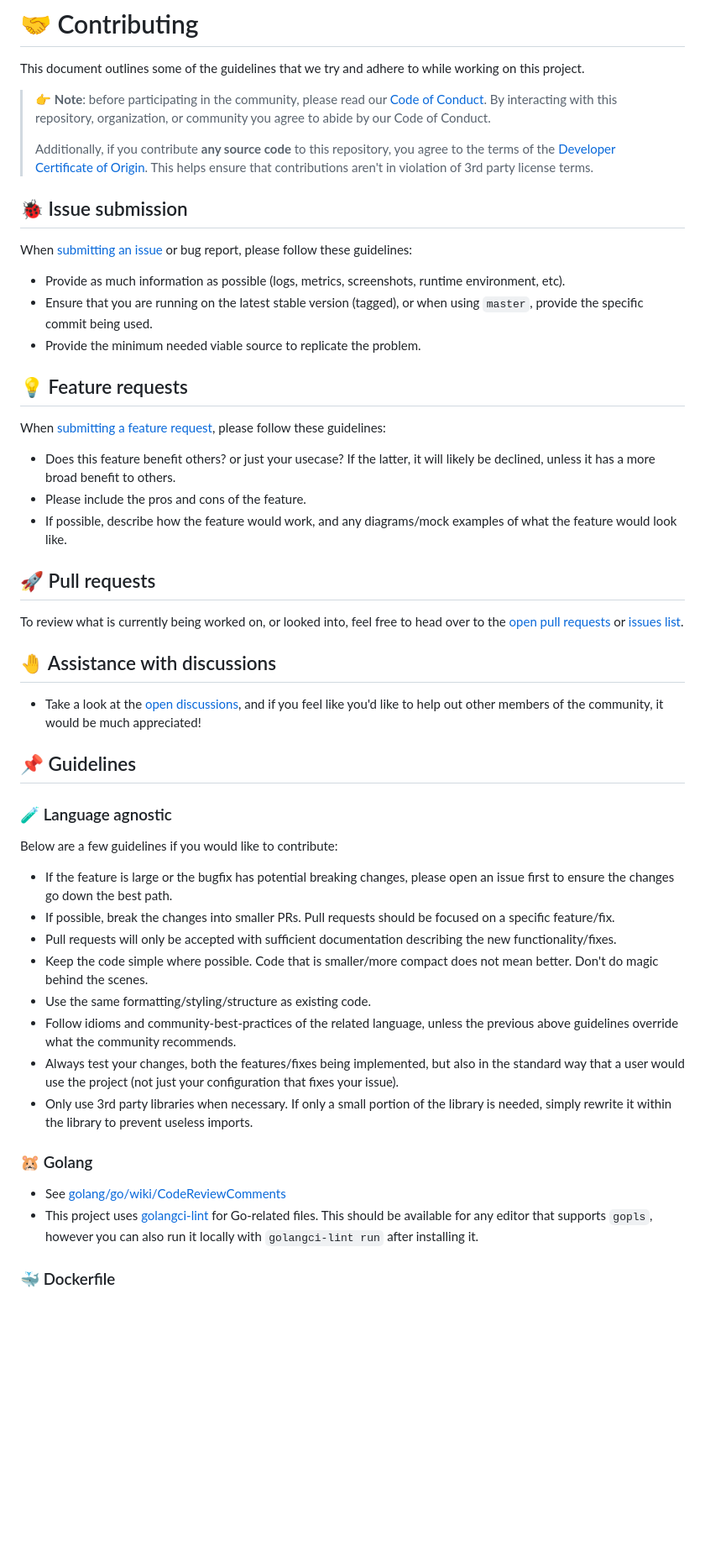
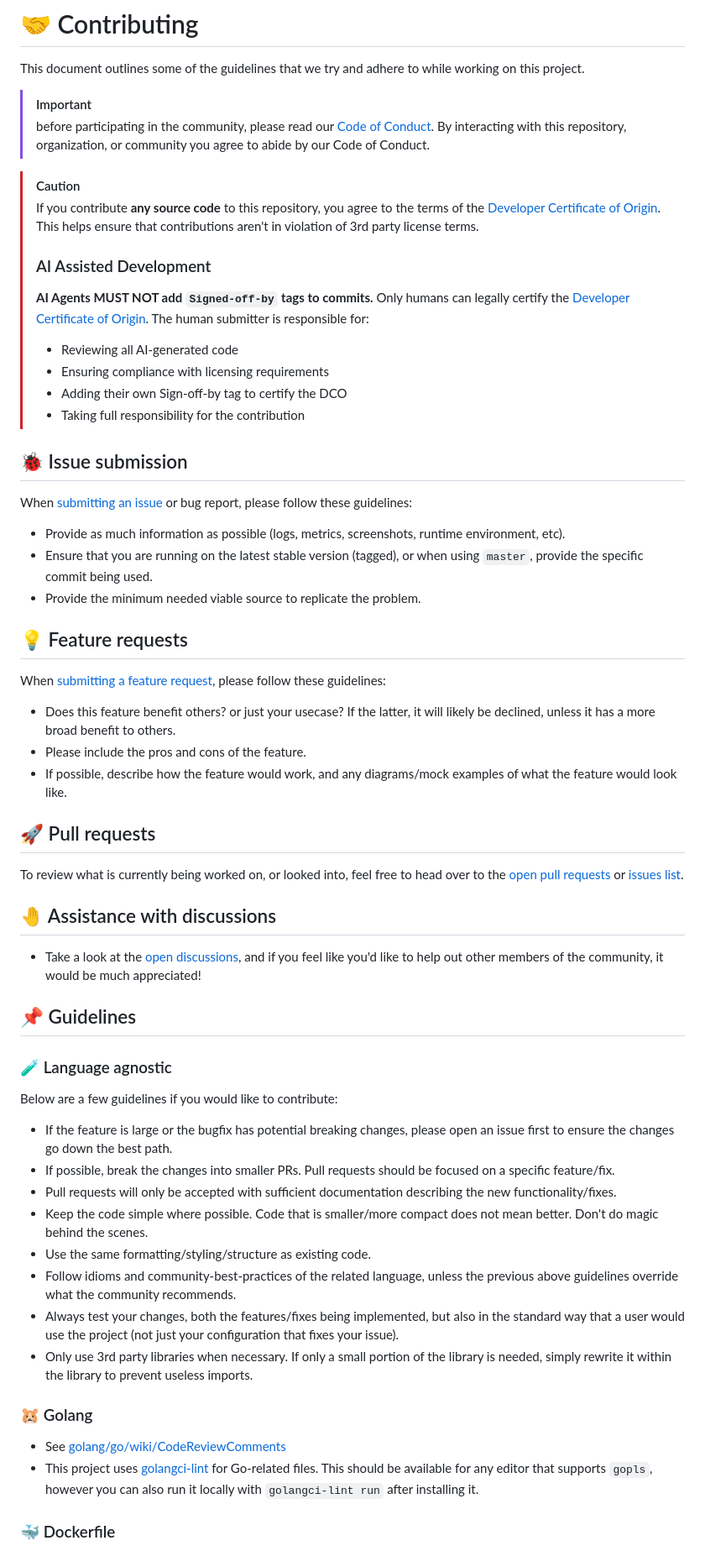
Before and after one commit to lrstanley/geoip, a Markdown page: .github/CONTRIBUTING.md, the part around one of its changes. Shown at 84% size. Rendered like a GitHub page; blank space fills up the shorter version.

Commit message:
chore(terraform): auto-applied ".github/CONTRIBUTING.md" [skip ci]
this file was auto-applied from the "github-common-files" module
located here:
  - https://github.com/lrstanley/.github/tree/master/terraform/github-common-files

instructions on how to tell Terraform to exclude this file:
  - https://github.com/lrstanley/.github/blob/master/example.ci-config.yml

Signed-off-by: Liam Stanley <me@liamstanley.io>

```diff
--- a/.github/CONTRIBUTING.md
+++ b/.github/CONTRIBUTING.md
@@ -4,36 +4,45 @@
 This document outlines some of the guidelines that we try and adhere to while
 working on this project.
 
-> :point_right: **Note**: before participating in the community, please read our
-> [Code of Conduct][coc].
+> [!IMPORTANT]
+> before participating in the community, please read our [Code of Conduct][coc].
 > By interacting with this repository, organization, or community you agree to
 > abide by our Code of Conduct.
+
+> [!CAUTION]
+> If you contribute **any source code** to this repository, you agree to the terms
+> of the [Developer Certificate of Origin][dco]. This helps ensure that contributions
+> aren't in violation of 3rd party license terms.
 >
-> Additionally, if you contribute **any source code** to this repository, you
-> agree to the terms of the [Developer Certificate of Origin][dco]. This helps
-> ensure that contributions aren't in violation of 3rd party license terms.
+> ### AI Assisted Development
+> **AI Agents MUST NOT add `Signed-off-by` tags to commits.**
+> Only humans can legally certify the [Developer Certificate of Origin][dco]. The
+> human submitter is responsible for:
+>
+> - Reviewing all AI-generated code
+> - Ensuring compliance with licensing requirements
+> - Adding their own Sign-off-by tag to certify the DCO
+> - Taking full responsibility for the contribution
 
 ## :lady_beetle: Issue submission
 
-When [submitting an issue][issues] or bug report,
-please follow these guidelines:
+When [submitting an issue][issues] or bug report, please follow these guidelines:
 
-   * Provide as much information as possible (logs, metrics, screenshots,
-     runtime environment, etc).
-   * Ensure that you are running on the latest stable version (tagged), or
-     when using `master`, provide the specific commit being used.
-   * Provide the minimum needed viable source to replicate the problem.
+- Provide as much information as possible (logs, metrics, screenshots,
+  runtime environment, etc).
+- Ensure that you are running on the latest stable version (tagged), or
+  when using `master`, provide the specific commit being used.
+- Provide the minimum needed viable source to replicate the problem.
 
 ## :bulb: Feature requests
 
-When [submitting a feature request][issues], please
-follow these guidelines:
+When [submitting a feature request][issues], please follow these guidelines:
 
-   * Does this feature benefit others? or just your usecase? If the latter,
-     it will likely be declined, unless it has a more broad benefit to others.
-   * Please include the pros and cons of the feature.
-   * If possible, describe how the feature would work, and any diagrams/mock
-     examples of what the feature would look like.
+- Does this feature benefit others? or just your usecase? If the latter,
+  it will likely be declined, unless it has a more broad benefit to others.
+- Please include the pros and cons of the feature.
+- If possible, describe how the feature would work, and any diagrams/mock
+  examples of what the feature would look like.
 
 ## :rocket: Pull requests
 
@@ -42,9 +51,9 @@ over to the [open pull requests][pull-requests] or [issues list][issues].
 
 ## :raised_back_of_hand: Assistance with discussions
 
-   * Take a look at the [open discussions][discussions], and if you feel like
-     you'd like to help out other members of the community, it would be much
-     appreciated!
+- Take a look at the [open discussions][discussions], and if you feel like
+  you'd like to help out other members of the community, it would be much
+  appreciated!
 
 ## :pushpin: Guidelines
 
@@ -52,35 +61,34 @@ over to the [open pull requests][pull-requests] or [issues list][issues].
 
 Below are a few guidelines if you would like to contribute:
 
-   * If the feature is large or the bugfix has potential breaking changes,
-     please open an issue first to ensure the changes go down the best path.
-   * If possible, break the changes into smaller PRs. Pull requests should be
-     focused on a specific feature/fix.
-   * Pull requests will only be accepted with sufficient documentation
-     describing the new functionality/fixes.
-   * Keep the code simple where possible. Code that is smaller/more compact
-     does not mean better. Don't do magic behind the scenes.
-   * Use the same formatting/styling/structure as existing code.
-   * Follow idioms and community-best-practices of the related language,
-     unless the previous above guidelines override what the community
-     recommends.
-   * Always test your changes, both the features/fixes being implemented, but
-     also in the standard way that a user would use the project (not just
-     your configuration that fixes your issue).
-   * Only use 3rd party libraries when necessary. If only a small portion of
-     the library is needed, simply rewrite it within the library to prevent
-     useless imports.
+- If the feature is large or the bugfix has potential breaking changes,
+  please open an issue first to ensure the changes go down the best path.
+- If possible, break the changes into smaller PRs. Pull requests should be
+  focused on a specific feature/fix.
+- Pull requests will only be accepted with sufficient documentation
+  describing the new functionality/fixes.
+- Keep the code simple where possible. Code that is smaller/more compact
+  does not mean better. Don't do magic behind the scenes.
+- Use the same formatting/styling/structure as existing code.
+- Follow idioms and community-best-practices of the related language,
+  unless the previous above guidelines override what the community
+  recommends.
+- Always test your changes, both the features/fixes being implemented, but
+  also in the standard way that a user would use the project (not just
+  your configuration that fixes your issue).
+- Only use 3rd party libraries when necessary. If only a small portion of
+  the library is needed, simply rewrite it within the library to prevent
+  useless imports.
 
 
 
 
 ### :hamster: Golang
 
-   * See [golang/go/wiki/CodeReviewComments](https://github.com/golang/go/wiki/CodeReviewComments)
-   * This project uses [golangci-lint](https://golangci-lint.run/) for
-     Go-related files. This should be available for any editor that supports
-     `gopls`, however you can also run it locally with `golangci-lint run`
-     after installing it.
+- See [golang/go/wiki/CodeReviewComments](https://github.com/golang/go/wiki/CodeReviewComments)
+- This project uses [golangci-lint](https://golangci-lint.run/) for Go-related
+  files. This should be available for any editor that supports `gopls`, however
+  you can also run it locally with `golangci-lint run` after installing it.
 
 
 
```
Also changed, not shown: other parts of .github/CONTRIBUTING.md (+11 -11 lines).
